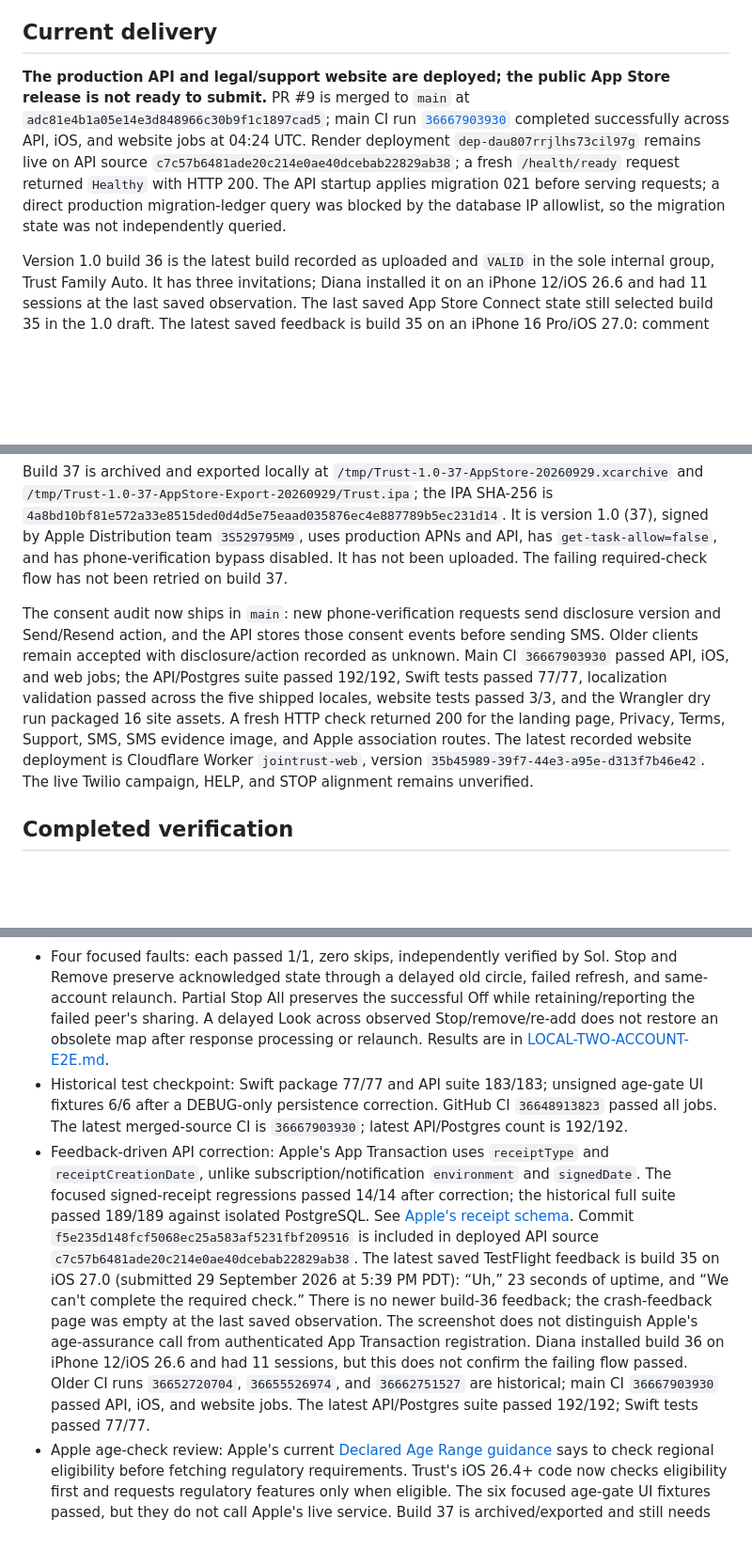
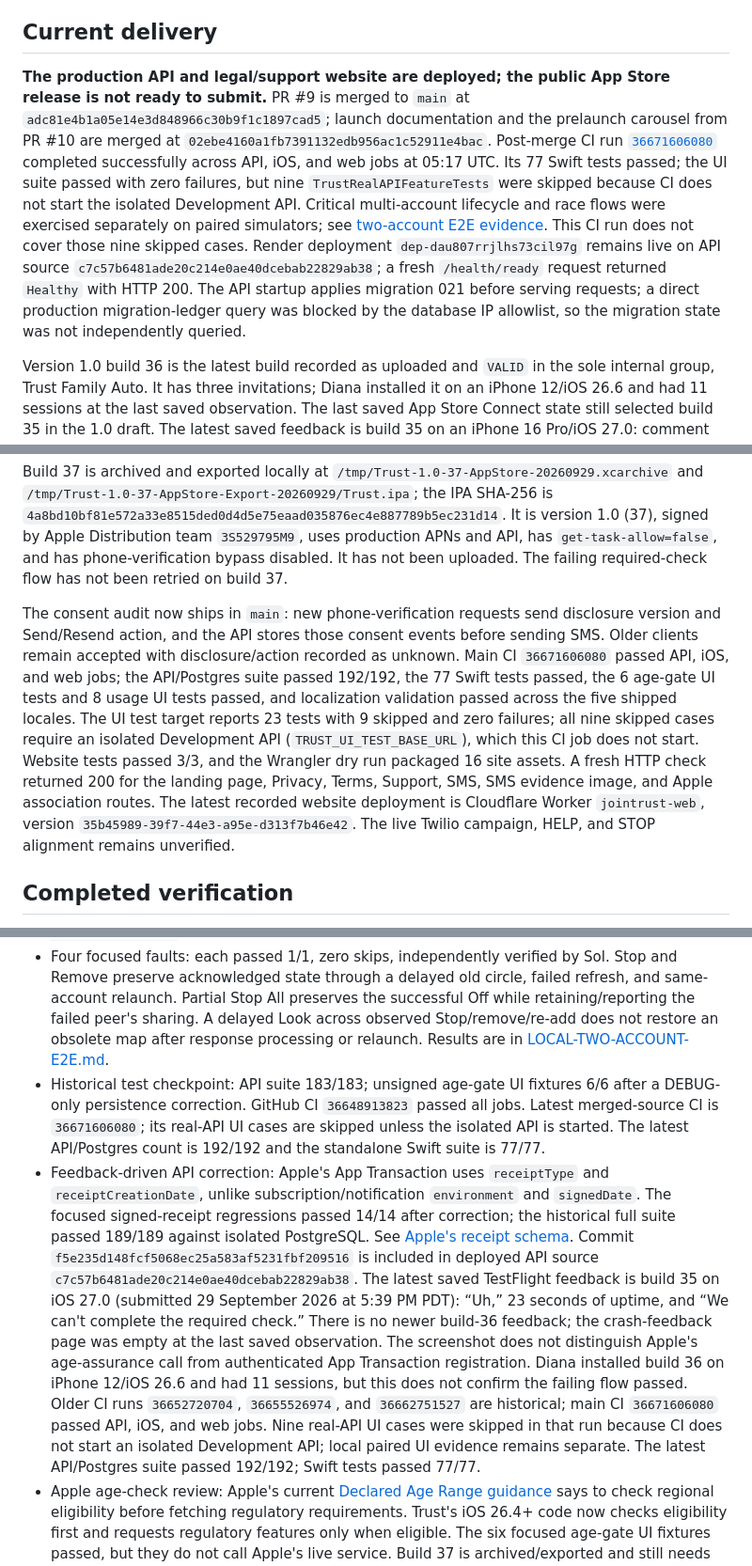
Before and after one commit to QuirinoC/trust, a Markdown page: docs/STATUS.md, 3 parts joined by grey strips. Shown at 94% size. GitHub-like rendering; blank space fills up the shorter version.

Commit message:
Refresh launch evidence after main CI (#11)

```diff
--- a/docs/STATUS.md
+++ b/docs/STATUS.md
@@ -4,20 +4,20 @@ Updated 2026-09-29 9:28 PM PDT (service and CI timestamps below are UTC on 30 Se
 
 ## Current delivery
 
-**The production API and legal/support website are deployed; the public App Store release is not ready to submit.** PR #9 is merged to `main` at `adc81e4b1a05e14e3d848966c30b9f1c1897cad5`; main CI run [`36667903930`](https://github.com/QuirinoC/trust/actions/runs/36667903930) completed successfully across API, iOS, and website jobs at 04:24 UTC. Render deployment `dep-dau807rrjlhs73cil97g` remains live on API source `c7c57b6481ade20c214e0ae40dcebab22829ab38`; a fresh `/health/ready` request returned `Healthy` with HTTP 200. The API startup applies migration 021 before serving requests; a direct production migration-ledger query was blocked by the database IP allowlist, so the migration state was not independently queried.
+**The production API and legal/support website are deployed; the public App Store release is not ready to submit.** PR #9 is merged to `main` at `adc81e4b1a05e14e3d848966c30b9f1c1897cad5`; launch documentation and the prelaunch carousel from PR #10 are merged at `02ebe4160a1fb7391132edb956ac1c52911e4bac`. Post-merge CI run [`36671606080`](https://github.com/QuirinoC/trust/actions/runs/36671606080) completed successfully across API, iOS, and web jobs at 05:17 UTC. Its 77 Swift tests passed; the UI suite passed with zero failures, but nine `TrustRealAPIFeatureTests` were skipped because CI does not start the isolated Development API. Critical multi-account lifecycle and race flows were exercised separately on paired simulators; see [two-account E2E evidence](LOCAL-TWO-ACCOUNT-E2E.md). This CI run does not cover those nine skipped cases. Render deployment `dep-dau807rrjlhs73cil97g` remains live on API source `c7c57b6481ade20c214e0ae40dcebab22829ab38`; a fresh `/health/ready` request returned `Healthy` with HTTP 200. The API startup applies migration 021 before serving requests; a direct production migration-ledger query was blocked by the database IP allowlist, so the migration state was not independently queried.
 
 Version 1.0 build 36 is the latest build recorded as uploaded and `VALID` in the sole internal group, Trust Family Auto. It has three invitations; Diana installed it on an iPhone 12/iOS 26.6 and had 11 sessions at the last saved observation. The last saved App Store Connect state still selected build 35 in the 1.0 draft. The latest saved feedback is build 35 on an iPhone 16 Pro/iOS 27.0: comment “Uh,” 23 seconds of uptime, and a screenshot saying “We can’t complete the required check.” No build-36 feedback or crash is recorded, but that does not prove the check succeeds. App Store Connect could not be refreshed live because the Mac is locked; a prior API read returned `NOT_AUTHORIZED`. An Xcode 27.0 upload attempt for build 37 failed before upload with `Failed to Use Accounts` for team `3S529795M9`; build 37 was not sent to Apple. This shell currently selects Command Line Tools by default; `DEVELOPER_DIR=/Applications/Xcode.app/Contents/Developer` resolves stable Xcode 27.0, and Xcode 27.1 beta is also installed. Restore the Xcode App Store Connect account session before retrying.
 
 Build 37 is archived and exported locally at `/tmp/Trust-1.0-37-AppStore-20260929.xcarchive` and `/tmp/Trust-1.0-37-AppStore-Export-20260929/Trust.ipa`; the IPA SHA-256 is `4a8bd10bf81e572a33e8515ded0d4d5e75eaad035876ec4e887789b5ec231d14`. It is version 1.0 (37), signed by Apple Distribution team `3S529795M9`, uses production APNs and API, has `get-task-allow=false`, and has phone-verification bypass disabled. It has not been uploaded. The failing required-check flow has not been retried on build 37.
 
-The consent audit now ships in `main`: new phone-verification requests send disclosure version and Send/Resend action, and the API stores those consent events before sending SMS. Older clients remain accepted with disclosure/action recorded as unknown. Main CI `36667903930` passed API, iOS, and web jobs; the API/Postgres suite passed 192/192, Swift tests passed 77/77, localization validation passed across the five shipped locales, website tests passed 3/3, and the Wrangler dry run packaged 16 site assets. A fresh HTTP check returned 200 for the landing page, Privacy, Terms, Support, SMS, SMS evidence image, and Apple association routes. The latest recorded website deployment is Cloudflare Worker `jointrust-web`, version `35b45989-39f7-44e3-a95e-d313f7b46e42`. The live Twilio campaign, HELP, and STOP alignment remains unverified.
+The consent audit now ships in `main`: new phone-verification requests send disclosure version and Send/Resend action, and the API stores those consent events before sending SMS. Older clients remain accepted with disclosure/action recorded as unknown. Main CI `36671606080` passed API, iOS, and web jobs; the API/Postgres suite passed 192/192, the 77 Swift tests passed, the 6 age-gate UI tests and 8 usage UI tests passed, and localization validation passed across the five shipped locales. The UI test target reports 23 tests with 9 skipped and zero failures; all nine skipped cases require an isolated Development API (`TRUST_UI_TEST_BASE_URL`), which this CI job does not start. Website tests passed 3/3, and the Wrangler dry run packaged 16 site assets. A fresh HTTP check returned 200 for the landing page, Privacy, Terms, Support, SMS, SMS evidence image, and Apple association routes. The latest recorded website deployment is Cloudflare Worker `jointrust-web`, version `35b45989-39f7-44e3-a95e-d313f7b46e42`. The live Twilio campaign, HELP, and STOP alignment remains unverified.
 
 ## Completed verification
 
 - Paired native UI: 1/1 with no skips on iPhone 17 Pro/iOS 26.5 and Duo/iOS 27.1. Reciprocal Home/Away grants, onboarding, phone discovery, request/accept, removal/re-add, Sealed Look/map/Activity, Home movement/update/clear, Hidden, Stop, and fresh default-Off were exercised. Results: `/tmp/trust-pair-alice34-20260929.xcresult` and `/tmp/trust-pair-bob34-20260929.xcresult`.
 - Four focused faults: each passed 1/1, zero skips, independently verified by Sol. Stop and Remove preserve acknowledged state through a delayed old circle, failed refresh, and same-account relaunch. Partial Stop All preserves the successful Off while retaining/reporting the failed peer's sharing. A delayed Look across observed Stop/remove/re-add does not restore an obsolete map after response processing or relaunch. Results are in [LOCAL-TWO-ACCOUNT-E2E.md](LOCAL-TWO-ACCOUNT-E2E.md).
-- Historical test checkpoint: Swift package 77/77 and API suite 183/183; unsigned age-gate UI fixtures 6/6 after a DEBUG-only persistence correction. GitHub CI `36648913823` passed all jobs. The latest merged-source CI is `36667903930`; latest API/Postgres count is 192/192.
-- Feedback-driven API correction: Apple's App Transaction uses `receiptType` and `receiptCreationDate`, unlike subscription/notification `environment` and `signedDate`. The focused signed-receipt regressions passed 14/14 after correction; the historical full suite passed 189/189 against isolated PostgreSQL. See [Apple's receipt schema](https://developer.apple.com/documentation/appstoreserverapi/jwsapptransactiondecodedpayload). Commit `f5e235d148fcf5068ec25a583af5231fbf209516` is included in deployed API source `c7c57b6481ade20c214e0ae40dcebab22829ab38`. The latest saved TestFlight feedback is build 35 on iOS 27.0 (submitted 29 September 2026 at 5:39 PM PDT): “Uh,” 23 seconds of uptime, and “We can't complete the required check.” There is no newer build-36 feedback; the crash-feedback page was empty at the last saved observation. The screenshot does not distinguish Apple's age-assurance call from authenticated App Transaction registration. Diana installed build 36 on iPhone 12/iOS 26.6 and had 11 sessions, but this does not confirm the failing flow passed. Older CI runs `36652720704`, `36655526974`, and `36662751527` are historical; main CI `36667903930` passed API, iOS, and website jobs. The latest API/Postgres suite passed 192/192; Swift tests passed 77/77.
+- Historical test checkpoint: API suite 183/183; unsigned age-gate UI fixtures 6/6 after a DEBUG-only persistence correction. GitHub CI `36648913823` passed all jobs. Latest merged-source CI is `36671606080`; its real-API UI cases are skipped unless the isolated API is started. The latest API/Postgres count is 192/192 and the standalone Swift suite is 77/77.
+- Feedback-driven API correction: Apple's App Transaction uses `receiptType` and `receiptCreationDate`, unlike subscription/notification `environment` and `signedDate`. The focused signed-receipt regressions passed 14/14 after correction; the historical full suite passed 189/189 against isolated PostgreSQL. See [Apple's receipt schema](https://developer.apple.com/documentation/appstoreserverapi/jwsapptransactiondecodedpayload). Commit `f5e235d148fcf5068ec25a583af5231fbf209516` is included in deployed API source `c7c57b6481ade20c214e0ae40dcebab22829ab38`. The latest saved TestFlight feedback is build 35 on iOS 27.0 (submitted 29 September 2026 at 5:39 PM PDT): “Uh,” 23 seconds of uptime, and “We can't complete the required check.” There is no newer build-36 feedback; the crash-feedback page was empty at the last saved observation. The screenshot does not distinguish Apple's age-assurance call from authenticated App Transaction registration. Diana installed build 36 on iPhone 12/iOS 26.6 and had 11 sessions, but this does not confirm the failing flow passed. Older CI runs `36652720704`, `36655526974`, and `36662751527` are historical; main CI `36671606080` passed API, iOS, and web jobs. Nine real-API UI cases were skipped in that run because CI does not start an isolated Development API; local paired UI evidence remains separate. The latest API/Postgres suite passed 192/192; Swift tests passed 77/77.
 - Apple age-check review: Apple's current [Declared Age Range guidance](https://developer.apple.com/documentation/declaredagerange/requesting-people-share-their-age-range-with-your-app) says to check regional eligibility before fetching regulatory requirements. Trust's iOS 26.4+ code now checks eligibility first and requests regulatory features only when eligible. The six focused age-gate UI fixtures passed, but they do not call Apple's live service. Build 37 is archived/exported and still needs the same-iPhone physical retry through normal Apple sign-in.
 - Earlier History UI: three synthetic visits displayed and disappeared after Stop/refresh, 1/1. The new delayed-History stress case remains unverified because the safe setup lacks a legitimate paid entitlement. No review-unlock bypass was enabled for the new stress tests.
 
```
Also changed, not shown: other parts of docs/STATUS.md (+1 -1 lines), docs/PRODUCTION-READINESS.md (+4 -4 lines), 1 other file.
